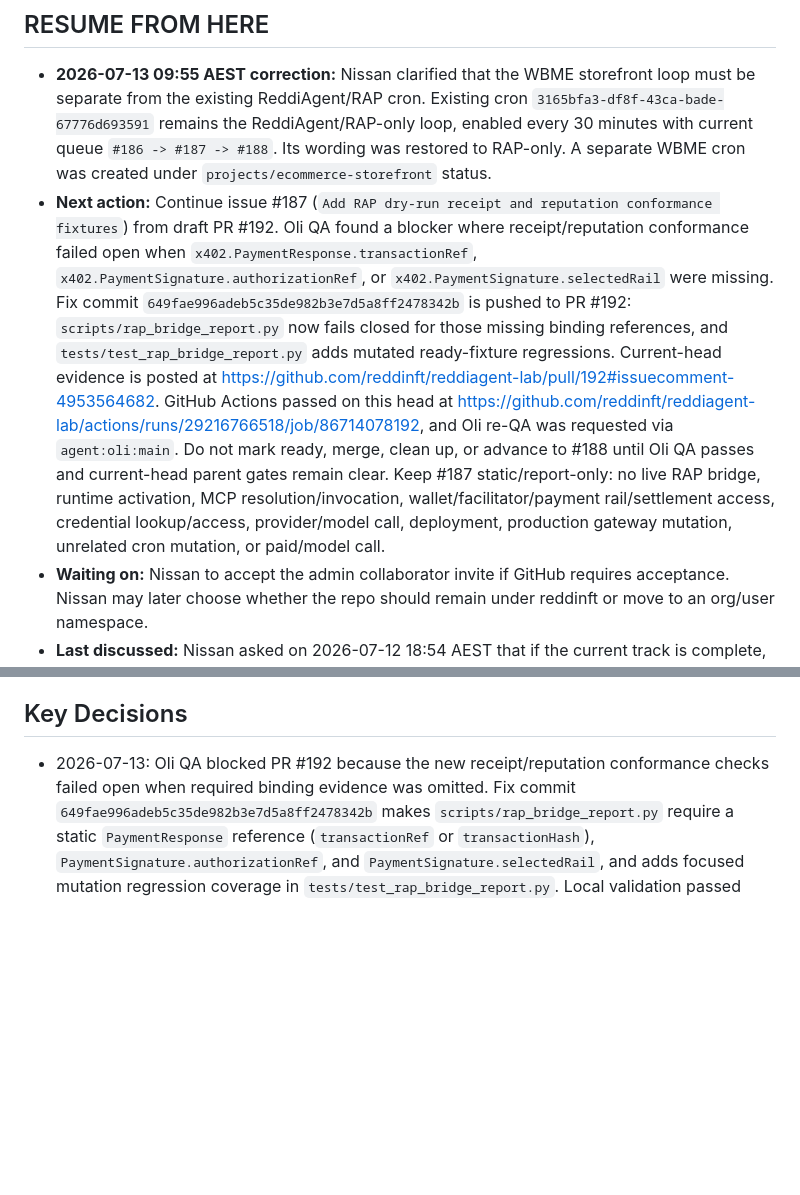
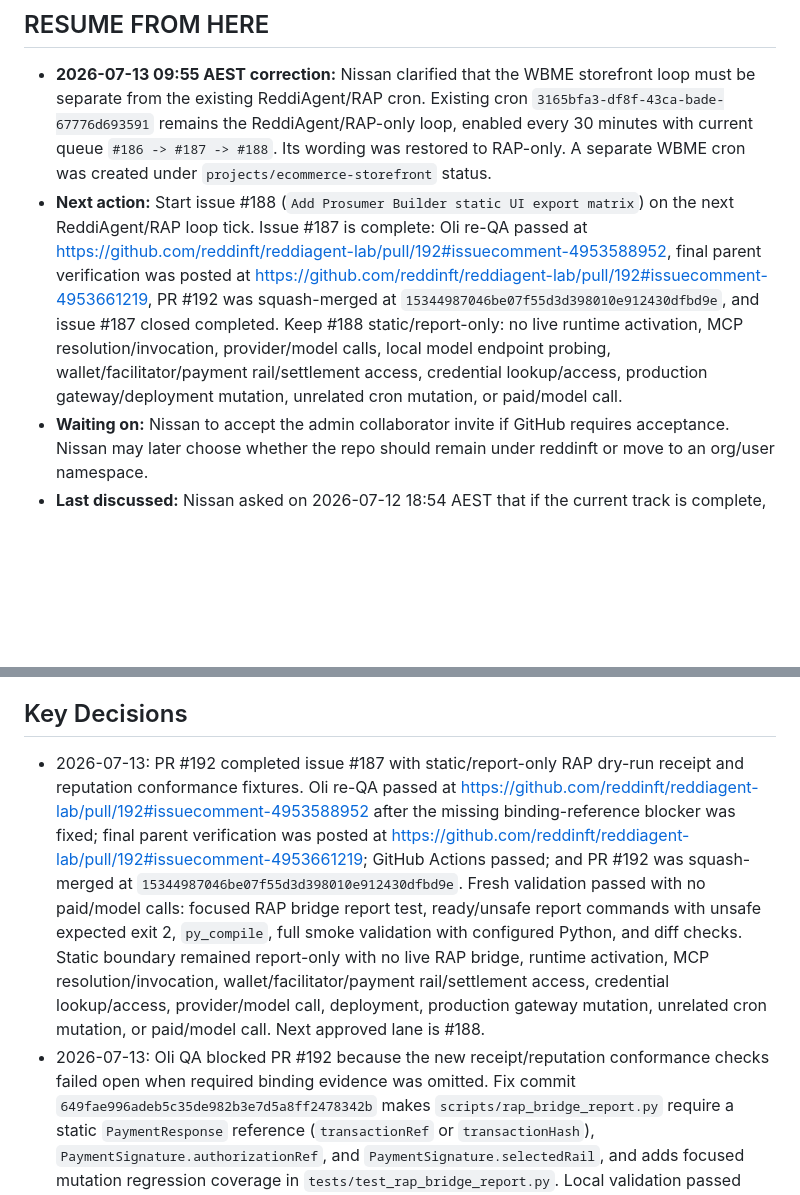
Before and after one commit to nissan/reddiagent-lab, a Markdown page: STATUS.md, 2 parts joined by grey strips. GitHub-like rendering; blank space fills up the shorter version.

Commit message:
Record issue 187 completion handoff

```diff
--- a/STATUS.md
+++ b/STATUS.md
@@ -4,7 +4,7 @@ _Last updated: 2026-07-13 11:15 AEST by Loki_
 ## RESUME FROM HERE
 
 - **2026-07-13 09:55 AEST correction:** Nissan clarified that the WBME storefront loop must be separate from the existing ReddiAgent/RAP cron. Existing cron `3165bfa3-df8f-43ca-bade-67776d693591` remains the ReddiAgent/RAP-only loop, enabled every 30 minutes with current queue `#186 -> #187 -> #188`. Its wording was restored to RAP-only. A separate WBME cron was created under `projects/ecommerce-storefront` status.
-- **Next action:** Continue issue #187 (`Add RAP dry-run receipt and reputation conformance fixtures`) from draft PR #192. Oli QA found a blocker where receipt/reputation conformance failed open when `x402.PaymentResponse.transactionRef`, `x402.PaymentSignature.authorizationRef`, or `x402.PaymentSignature.selectedRail` were missing. Fix commit `649fae996adeb5c35de982b3e7d5a8ff2478342b` is pushed to PR #192: `scripts/rap_bridge_report.py` now fails closed for those missing binding references, and `tests/test_rap_bridge_report.py` adds mutated ready-fixture regressions. Current-head evidence is posted at https://github.com/reddinft/reddiagent-lab/pull/192#issuecomment-4953564682. GitHub Actions passed on this head at https://github.com/reddinft/reddiagent-lab/actions/runs/29216766518/job/86714078192, and Oli re-QA was requested via `agent:oli:main`. Do not mark ready, merge, clean up, or advance to #188 until Oli QA passes and current-head parent gates remain clear. Keep #187 static/report-only: no live RAP bridge, runtime activation, MCP resolution/invocation, wallet/facilitator/payment rail/settlement access, credential lookup/access, provider/model call, deployment, production gateway mutation, unrelated cron mutation, or paid/model call.
+- **Next action:** Start issue #188 (`Add Prosumer Builder static UI export matrix`) on the next ReddiAgent/RAP loop tick. Issue #187 is complete: Oli re-QA passed at https://github.com/reddinft/reddiagent-lab/pull/192#issuecomment-4953588952, final parent verification was posted at https://github.com/reddinft/reddiagent-lab/pull/192#issuecomment-4953661219, PR #192 was squash-merged at `15344987046be07f55d3d398010e912430dfbd9e`, and issue #187 closed completed. Keep #188 static/report-only: no live runtime activation, MCP resolution/invocation, provider/model calls, local model endpoint probing, wallet/facilitator/payment rail/settlement access, credential lookup/access, production gateway/deployment mutation, unrelated cron mutation, or paid/model call.
 - **Waiting on:** Nissan to accept the admin collaborator invite if GitHub requires acceptance. Nissan may later choose whether the repo should remain under reddinft or move to an org/user namespace.
 - **Last discussed:** Nissan asked on 2026-07-12 18:54 AEST that if the current track is complete, the loop should review the backlog, target the next priority task, and repeat going forward. The #174 -> #175 -> #176 -> #177 -> #178 queue is complete. The same cron was retargeted to #184 -> #185 -> #186 -> #187 -> #188. PR #189 completed #184 and PR #190 completed #185. Runtime execution remains blocked.
 
@@ -159,6 +159,7 @@ _Last updated: 2026-07-13 11:15 AEST by Loki_
 
 ## Key Decisions
 
+- 2026-07-13: PR #192 completed issue #187 with static/report-only RAP dry-run receipt and reputation conformance fixtures. Oli re-QA passed at https://github.com/reddinft/reddiagent-lab/pull/192#issuecomment-4953588952 after the missing binding-reference blocker was fixed; final parent verification was posted at https://github.com/reddinft/reddiagent-lab/pull/192#issuecomment-4953661219; GitHub Actions passed; and PR #192 was squash-merged at `15344987046be07f55d3d398010e912430dfbd9e`. Fresh validation passed with no paid/model calls: focused RAP bridge report test, ready/unsafe report commands with unsafe expected exit 2, `py_compile`, full smoke validation with configured Python, and diff checks. Static boundary remained report-only with no live RAP bridge, runtime activation, MCP resolution/invocation, wallet/facilitator/payment rail/settlement access, credential lookup/access, provider/model call, deployment, production gateway mutation, unrelated cron mutation, or paid/model call. Next approved lane is #188.
 - 2026-07-13: Oli QA blocked PR #192 because the new receipt/reputation conformance checks failed open when required binding evidence was omitted. Fix commit `649fae996adeb5c35de982b3e7d5a8ff2478342b` makes `scripts/rap_bridge_report.py` require a static `PaymentResponse` reference (`transactionRef` or `transactionHash`), `PaymentSignature.authorizationRef`, and `PaymentSignature.selectedRail`, and adds focused mutation regression coverage in `tests/test_rap_bridge_report.py`. Local validation passed with no paid/model calls: focused RAP bridge report test, ready/unsafe report commands with unsafe expected exit 2, `py_compile`, full smoke validation with configured Python, `git diff --check`, and `git diff --check origin/main...HEAD`. GitHub Actions passed on the current head, evidence was posted at https://github.com/reddinft/reddiagent-lab/pull/192#issuecomment-4953564682, and Oli re-QA was requested. PR #192 remains draft pending Oli QA PASS. Static boundary remains report-only with no live RAP bridge, runtime activation, MCP resolution/invocation, wallet/facilitator/payment rail/settlement access, credential lookup/access, provider/model call, deployment, production gateway mutation, unrelated cron mutation, or paid/model call.
 - 2026-07-13: Draft PR #192 opened for issue #187 with static/report-only RAP dry-run receipt and reputation conformance fixtures. It adds a deterministic `receiptReputationConformance` summary to `scripts/rap_bridge_report.py`, pins the passing summary at `tests/fixtures/rap-dry-run-receipt-reputation-conformance.json`, fails closed for payment-only receipt emission and missing receipt-backed reputation signals, and updates `tests/RAP-BRIDGE-REPORT.md`. Validation passed with no paid/model calls: focused RAP bridge report test, ready/unsafe report commands with unsafe expected exit 2, `py_compile`, full smoke validation with configured Python, diff check, narrow marker scan, and GitHub Actions. PR #192 remains draft pending Oli QA. Static boundary remains report-only with no live RAP bridge, runtime activation, MCP resolution/invocation, wallet/facilitator/payment rail/settlement access, credential lookup/access, provider/model call, deployment, production gateway mutation, unrelated cron mutation, or paid/model call.
 - 2026-05-21: Create reddiagent-lab as a private GitHub-backed project separate from Reddi Agent Protocol to avoid mixing protocol settlement work with agent-construction research.
```
Also changed, not shown: other parts of STATUS.md (+1 -1 lines).
